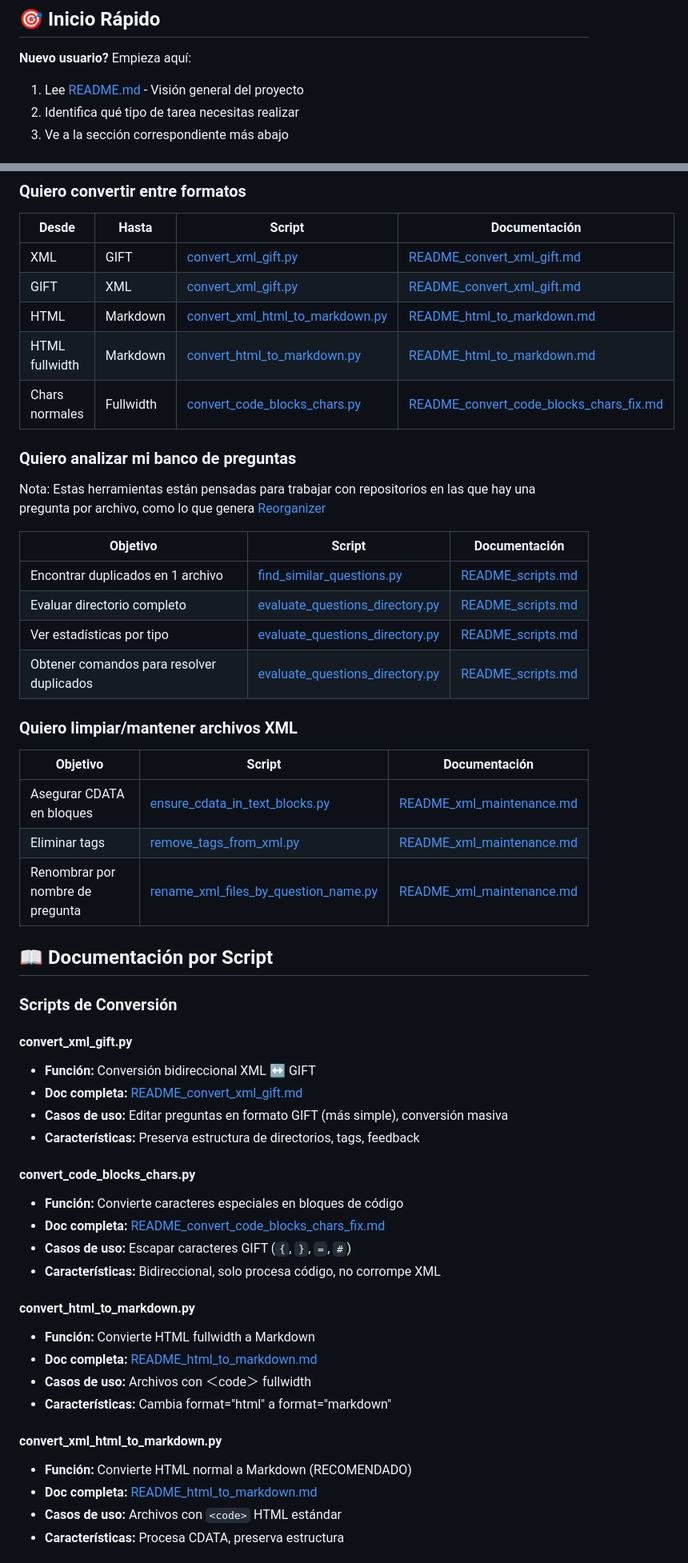
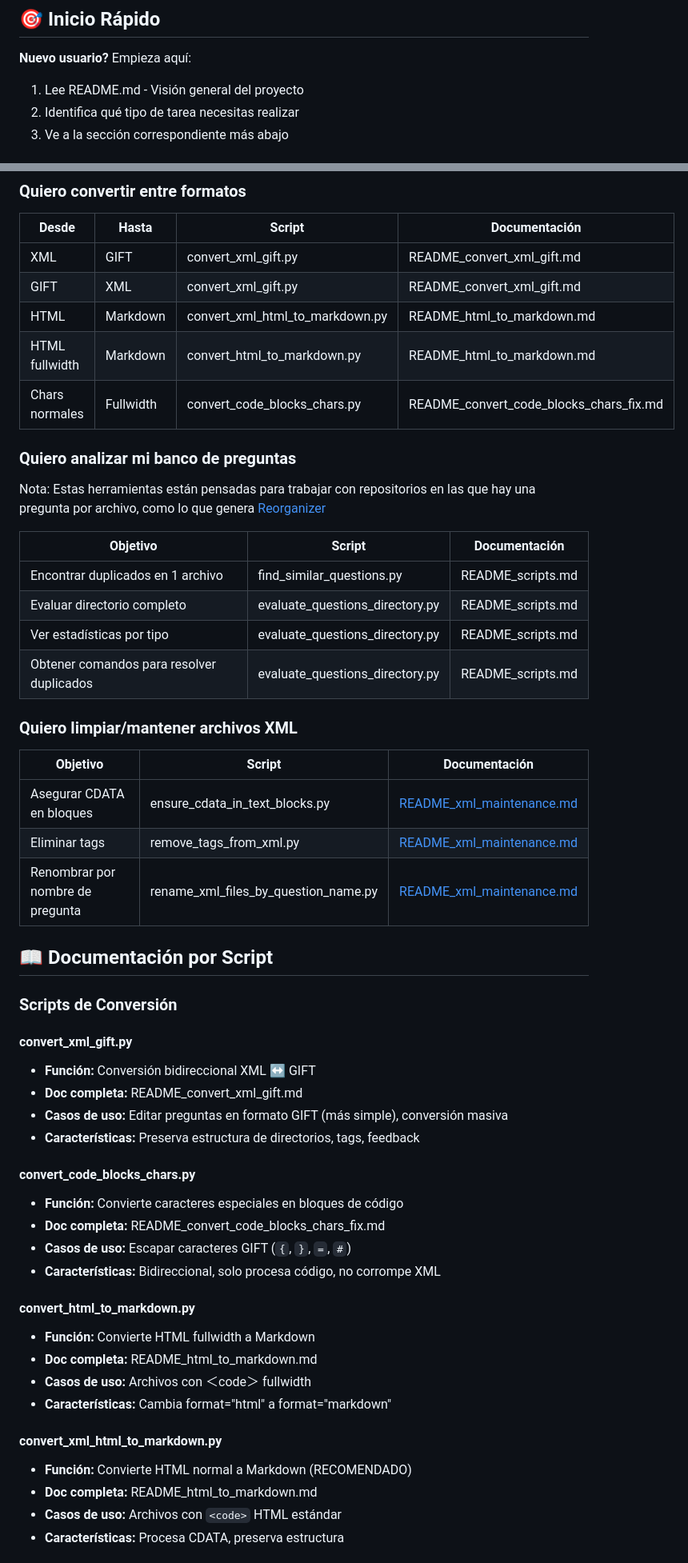
Before and after one commit to INGCOM-UNRN/moodle-toolbox, a Markdown page: docs/ARCHIVE_INDEX.md, 2 parts joined by grey strips. Shown at 80% size. Rendered like a GitHub page.

```diff
--- a/docs/ARCHIVE_INDEX.md
+++ b/docs/ARCHIVE_INDEX.md
@@ -5,7 +5,7 @@ Guía rápida de navegación para todos los archivos del proyecto.
 ## 🎯 Inicio Rápido
 
 **Nuevo usuario?** Empieza aquí:
-1. Lee [README.md](README.md) - Visión general del proyecto
+1. Lee README.md - Visión general del proyecto
 2. Identifica qué tipo de tarea necesitas realizar
 3. Ve a la sección correspondiente más abajo
 
@@ -47,11 +47,11 @@ moodle_toolbox/
 
 | Desde | Hasta | Script | Documentación |
 |-------|-------|--------|---------------|
-| XML | GIFT | [convert_xml_gift.py](convert_xml_gift.py) | [README_convert_xml_gift.md](README_convert_xml_gift.md) |
-| GIFT | XML | [convert_xml_gift.py](convert_xml_gift.py) | [README_convert_xml_gift.md](README_convert_xml_gift.md) |
-| HTML | Markdown | [convert_xml_html_to_markdown.py](convert_xml_html_to_markdown.py) | [README_html_to_markdown.md](README_html_to_markdown.md) |
-| HTML fullwidth | Markdown | [convert_html_to_markdown.py](convert_html_to_markdown.py) | [README_html_to_markdown.md](README_html_to_markdown.md) |
-| Chars normales | Fullwidth | [convert_code_blocks_chars.py](convert_code_blocks_chars.py) | [README_convert_code_blocks_chars_fix.md](README_convert_code_blocks_chars_fix.md) |
+| XML | GIFT | convert_xml_gift.py | README_convert_xml_gift.md |
+| GIFT | XML | convert_xml_gift.py | README_convert_xml_gift.md |
+| HTML | Markdown | convert_xml_html_to_markdown.py | README_html_to_markdown.md |
+| HTML fullwidth | Markdown | convert_html_to_markdown.py | README_html_to_markdown.md |
+| Chars normales | Fullwidth | convert_code_blocks_chars.py | README_convert_code_blocks_chars_fix.md |
 
 ### Quiero analizar mi banco de preguntas
 
@@ -60,18 +60,18 @@ Nota: Estas herramientas están pensadas para trabajar con repositorios en las q
 
 | Objetivo | Script | Documentación |
 |----------|--------|---------------|
-| Encontrar duplicados en 1 archivo | [find_similar_questions.py](find_similar_questions.py) | [README_scripts.md](README_scripts.md#1-find_similar_questionspy) |
-| Evaluar directorio completo | [evaluate_questions_directory.py](evaluate_questions_directory.py) | [README_scripts.md](README_scripts.md#2-evaluate_questions_directorypy) |
-| Ver estadísticas por tipo | [evaluate_questions_directory.py](evaluate_questions_directory.py) | [README_scripts.md](README_scripts.md#2-evaluate_questions_directorypy) |
-| Obtener comandos para resolver duplicados | [evaluate_questions_directory.py](evaluate_questions_directory.py) | [README_scripts.md](README_scripts.md#resolución-de-duplicados-con-meld) |
+| Encontrar duplicados en 1 archivo | find_similar_questions.py | README_scripts.md |
+| Evaluar directorio completo | evaluate_questions_directory.py | README_scripts.md |
+| Ver estadísticas por tipo | evaluate_questions_directory.py | README_scripts.md |
+| Obtener comandos para resolver duplicados | evaluate_questions_directory.py | README_scripts.md |
 
 ### Quiero limpiar/mantener archivos XML
 
 | Objetivo | Script | Documentación |
 |----------|--------|---------------|
-| Asegurar CDATA en bloques | [ensure_cdata_in_text_blocks.py](ensure_cdata_in_text_blocks.py) | [README_xml_maintenance.md](README_xml_maintenance.md#ensure_cdata_in_text_blockspy) |
-| Eliminar tags | [remove_tags_from_xml.py](remove_tags_from_xml.py) | [README_xml_maintenance.md](README_xml_maintenance.md#remove_tags_from_xmlpy) |
-| Renombrar por nombre de pregunta | [rename_xml_files_by_question_name.py](rename_xml_files_by_question_name.py) | [README_xml_maintenance.md](README_xml_maintenance.md#rename_xml_files_by_question_namepy) |
+| Asegurar CDATA en bloques | ensure_cdata_in_text_blocks.py | [README_xml_maintenance.md](README_xml_maintenance.md#ensure_cdata_in_text_blockspy) |
+| Eliminar tags | remove_tags_from_xml.py | [README_xml_maintenance.md](README_xml_maintenance.md#remove_tags_from_xmlpy) |
+| Renombrar por nombre de pregunta | rename_xml_files_by_question_name.py | [README_xml_maintenance.md](README_xml_maintenance.md#rename_xml_files_by_question_namepy) |
 
 ## 📖 Documentación por Script
 
@@ -79,25 +79,25 @@ Nota: Estas herramientas están pensadas para trabajar con repositorios en las q
 
 #### convert_xml_gift.py
 - **Función:** Conversión bidireccional XML ↔ GIFT
-- **Doc completa:** [README_convert_xml_gift.md](README_convert_xml_gift.md)
+- **Doc completa:** README_convert_xml_gift.md
 - **Casos de uso:** Editar preguntas en formato GIFT (más simple), conversión masiva
 - **Características:** Preserva estructura de directorios, tags, feedback
 
 #### convert_code_blocks_chars.py
 - **Función:** Convierte caracteres especiales en bloques de código
-- **Doc completa:** [README_convert_code_blocks_chars_fix.md](README_convert_code_blocks_chars_fix.md)
+- **Doc completa:** README_convert_code_blocks_chars_fix.md
 - **Casos de uso:** Escapar caracteres GIFT (`{`, `}`, `=`, `#`)
 - **Características:** Bidireccional, solo procesa código, no corrompe XML
 
 #### convert_html_to_markdown.py
 - **Función:** Convierte HTML fullwidth a Markdown
-- **Doc completa:** [README_html_to_markdown.md](README_html_to_markdown.md)
+- **Doc completa:** README_html_to_markdown.md
 - **Casos de uso:** Archivos con ＜code＞ fullwidth
 - **Características:** Cambia format="html" a format="markdown"
 
 #### convert_xml_html_to_markdown.py
 - **Función:** Convierte HTML normal a Markdown (RECOMENDADO)
-- **Doc completa:** [README_html_to_markdown.md](README_html_to_markdown.md)
+- **Doc completa:** README_html_to_markdown.md
 - **Casos de uso:** Archivos con `<code>` HTML estándar
 - **Características:** Procesa CDATA, preserva estructura
 
```
Also changed, not shown: other parts of docs/ARCHIVE_INDEX.md (+33 -33 lines), docs/ARCHIVE_ORGANIZATION.md (+5 -5 lines), docs/ARCHIVE_README_html_md.md (+2 -2 lines).
